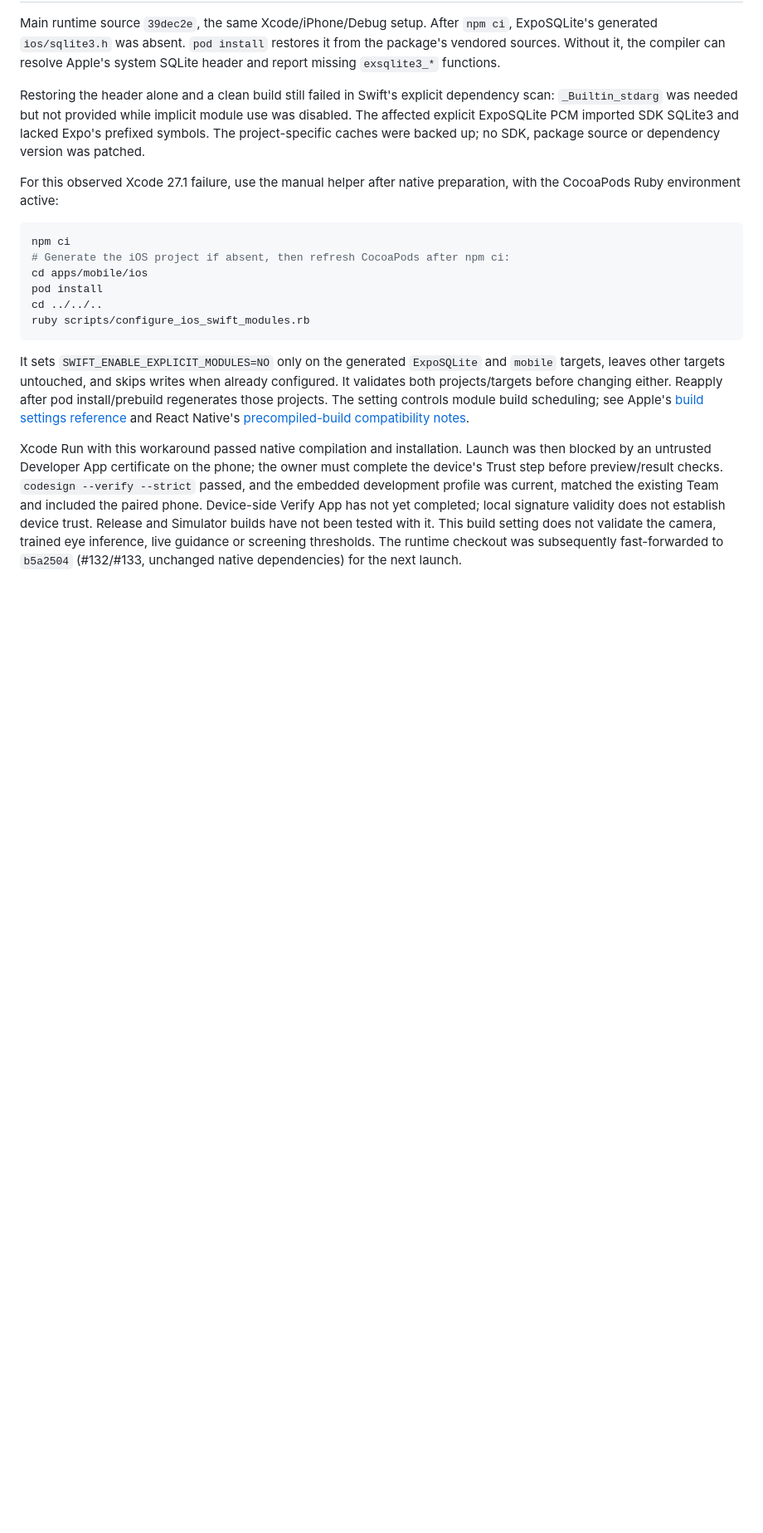
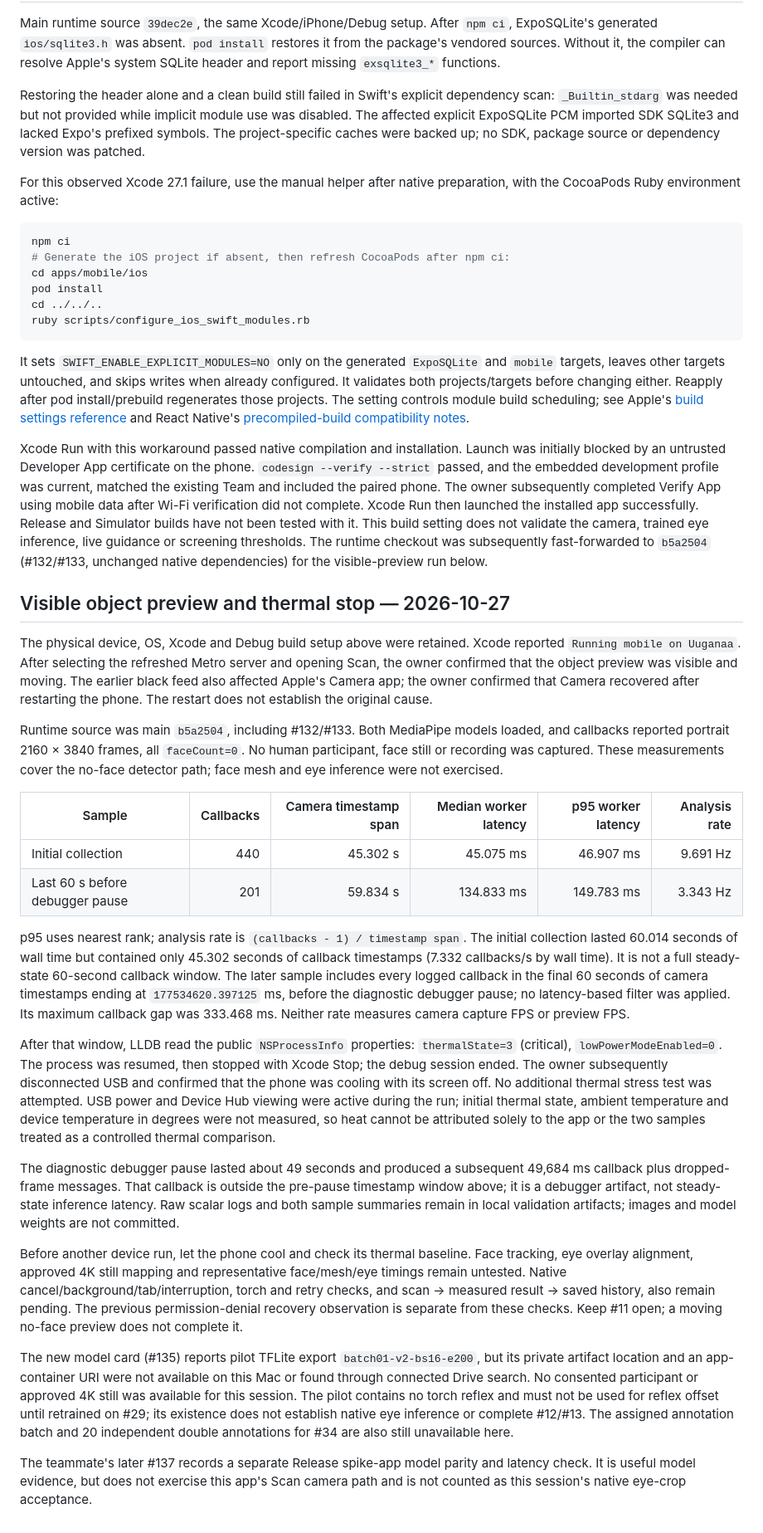
Before and after one commit to pinecone-studio/pinequest-s5-episode-2-team-2, a Markdown page: docs/face-runtime-validation.md, the part around the change. Shown at 83% size. Rendered like a GitHub page; blank space fills up the shorter version.

Commit message:
docs(mobile): record visible preview and thermal stop

```diff
--- a/docs/face-runtime-validation.md
+++ b/docs/face-runtime-validation.md
@@ -91,13 +91,74 @@ controls module build scheduling; see Apple's [build settings reference](https:/
 and React Native's [precompiled-build compatibility notes](https://reactnative.dev/blog/2025/08/12/react-native-0.81).
 
 Xcode Run with this workaround passed native compilation and installation.
-Launch was then blocked by an untrusted Developer App certificate on the phone;
-the owner must complete the device's Trust step before preview/result checks.
+Launch was initially blocked by an untrusted Developer App certificate on the phone.
 `codesign --verify --strict` passed, and the embedded development profile was
-current, matched the existing Team and included the paired phone. Device-side
-Verify App has not yet completed; local signature validity does not establish
-device trust.
+current, matched the existing Team and included the paired phone. The owner
+subsequently completed Verify App using mobile data after Wi-Fi verification did
+not complete. Xcode Run then launched the installed app successfully.
 Release and Simulator builds have not been tested with it. This build setting
 does not validate the camera, trained eye inference, live guidance or screening
 thresholds. The runtime checkout was subsequently fast-forwarded to `b5a2504`
-(#132/#133, unchanged native dependencies) for the next launch.
+(#132/#133, unchanged native dependencies) for the visible-preview run below.
+
+## Visible object preview and thermal stop — 2026-10-27
+
+The physical device, OS, Xcode and Debug build setup above were retained. Xcode
+reported `Running mobile on Uuganaa`. After selecting the refreshed Metro server
+and opening Scan, the owner confirmed that the object preview was visible and
+moving. The earlier black feed also affected Apple's Camera app; the owner
+confirmed that Camera recovered after restarting the phone. The restart does not
+establish the original cause.
+
+Runtime source was main `b5a2504`, including #132/#133. Both MediaPipe models
+loaded, and callbacks reported portrait 2160 × 3840 frames, all `faceCount=0`.
+No human participant, face still or recording was captured. These measurements
+cover the no-face detector path; face mesh and eye inference were not exercised.
+
+| Sample                          | Callbacks | Camera timestamp span | Median worker latency | p95 worker latency | Analysis rate |
+| ------------------------------- | --------: | --------------------: | --------------------: | -----------------: | ------------: |
+| Initial collection              |       440 |              45.302 s |             45.075 ms |          46.907 ms |      9.691 Hz |
+| Last 60 s before debugger pause |       201 |              59.834 s |            134.833 ms |         149.783 ms |      3.343 Hz |
+
+p95 uses nearest rank; analysis rate is `(callbacks - 1) / timestamp span`.
+The initial collection lasted 60.014 seconds of wall time but contained only
+45.302 seconds of callback timestamps (7.332 callbacks/s by wall time). It is not
+a full steady-state 60-second callback window. The later sample includes every
+logged callback in the final 60 seconds of camera timestamps ending at
+`177534620.397125` ms, before the diagnostic debugger pause; no latency-based
+filter was applied. Its maximum callback gap was 333.468 ms. Neither rate measures
+camera capture FPS or preview FPS.
+
+After that window, LLDB read the public `NSProcessInfo` properties:
+`thermalState=3` (critical), `lowPowerModeEnabled=0`. The process was resumed,
+then stopped with Xcode Stop; the debug session ended. The owner subsequently
+disconnected USB and confirmed that the phone was cooling with its screen off.
+No additional thermal stress test was attempted. USB power and Device Hub viewing
+were active during the run; initial thermal state, ambient temperature and device
+temperature in degrees were not measured, so heat cannot be attributed solely to
+the app or the two samples treated as a controlled thermal comparison.
+
+The diagnostic debugger pause lasted about 49 seconds and produced a subsequent
+49,684 ms callback plus dropped-frame messages. That callback is outside the
+pre-pause timestamp window above; it is a debugger artifact, not steady-state
+inference latency. Raw scalar logs and both sample summaries remain in local
+validation artifacts; images and model weights are not committed.
+
+Before another device run, let the phone cool and check its thermal baseline.
+Face tracking, eye overlay alignment, approved 4K still mapping and representative
+face/mesh/eye timings remain untested. Native cancel/background/tab/interruption,
+torch and retry checks, and scan → measured result → saved history, also remain
+pending. The previous permission-denial recovery observation is separate from
+these checks. Keep #11 open; a moving no-face preview does not complete it.
+
+The new model card (#135) reports pilot TFLite export `batch01-v2-bs16-e200`, but
+its private artifact location and an app-container URI were not available on this
+Mac or found through connected Drive search. No consented participant or approved
+4K still was available for this session. The pilot contains no torch reflex and
+must not be used for reflex offset until retrained on #29; its existence does not
+establish native eye inference or complete #12/#13. The assigned annotation batch
+and 20 independent double annotations for #34 are also still unavailable here.
+
+The teammate's later #137 records a separate Release spike-app model parity and
+latency check. It is useful model evidence, but does not exercise this app's Scan
+camera path and is not counted as this session's native eye-crop acceptance.
```
